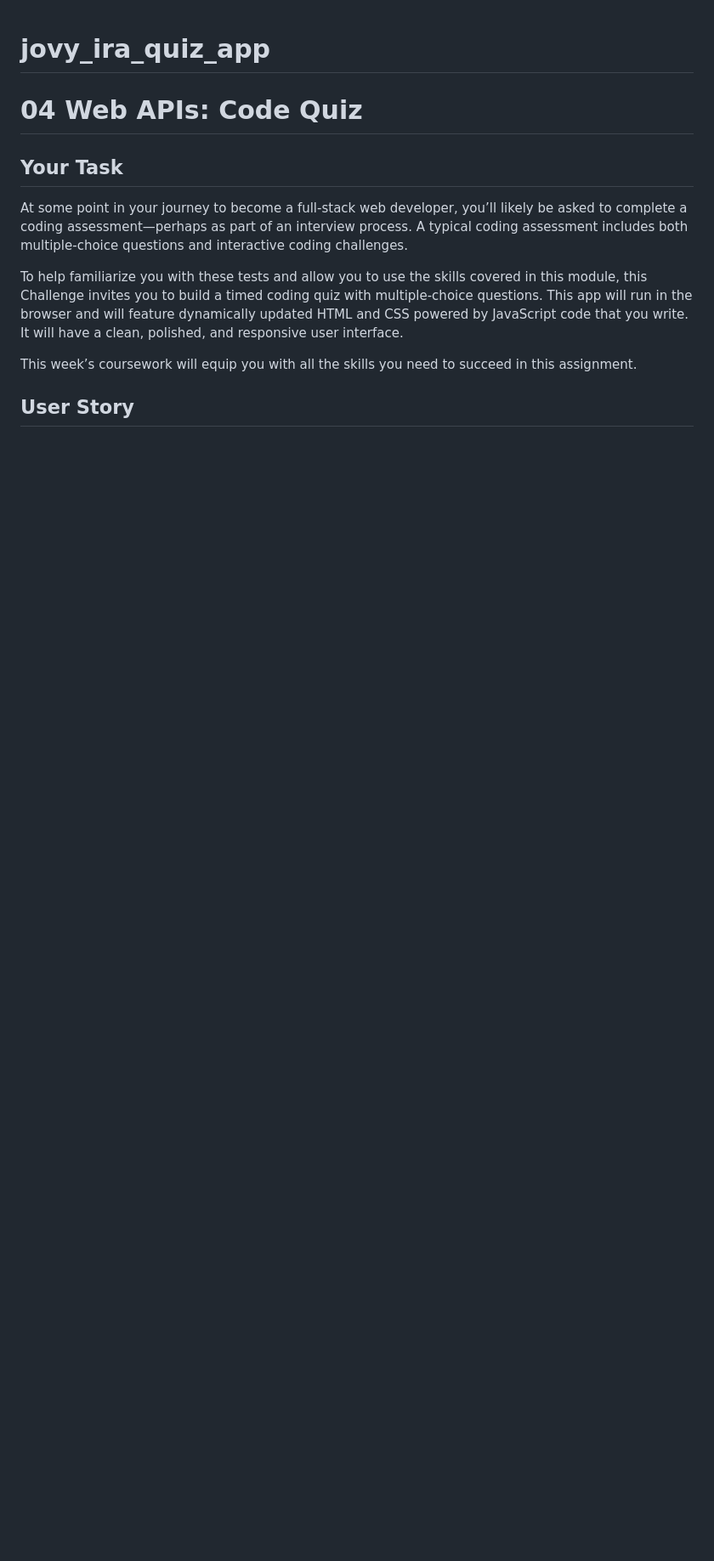
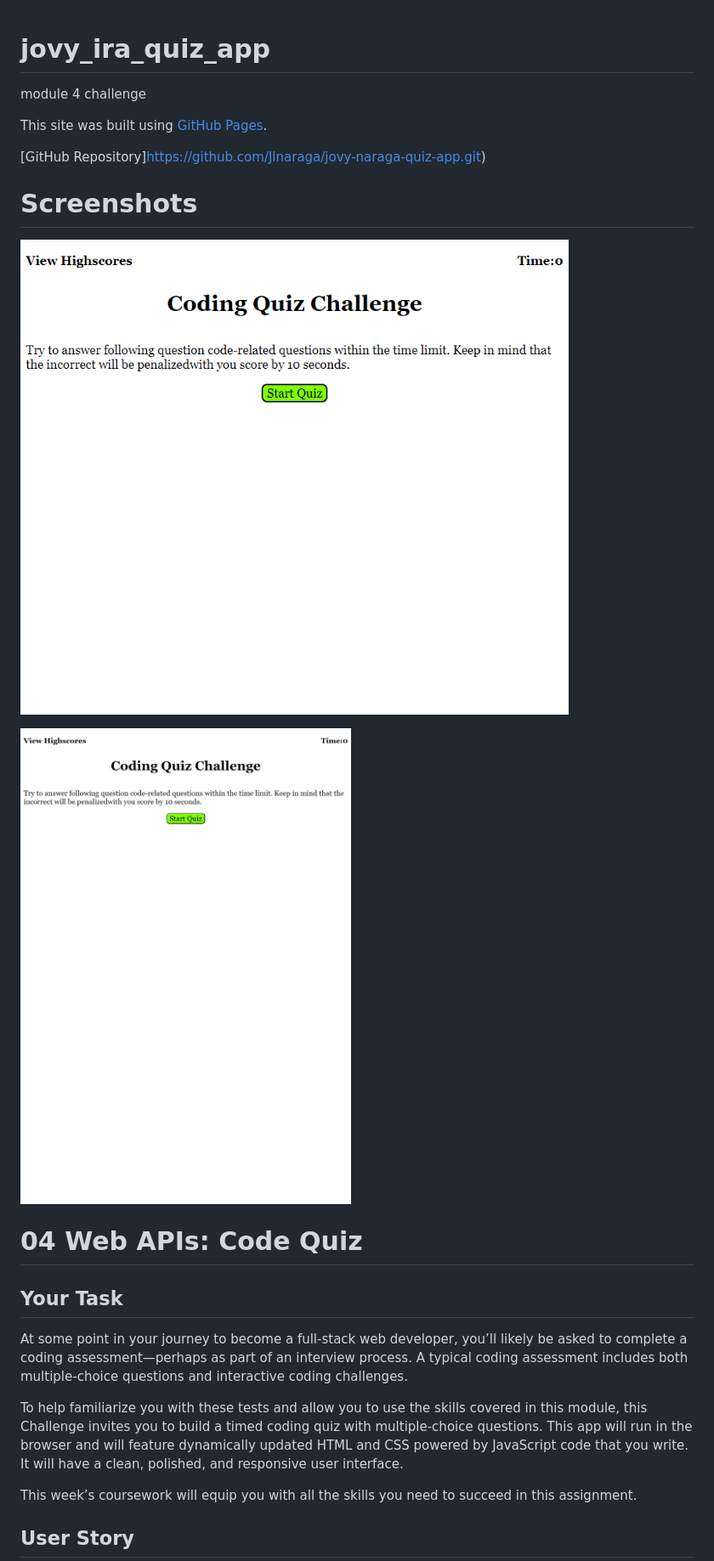
Before and after one commit to Jlnaraga/jovy-naraga-quiz-app, a Markdown page: README.md, the part around the change. Shown: that part at 85% size. GitHub-like rendering; pictures changed too: assets/screenshots/jlnaraga.github.io_jovy-naraga-quiz-app_desktop.png (added), assets/screenshots/jlnaraga.github.io_jovy-naraga-quiz-app_responsive(iPad Air).png (added); blank space fills up the shorter version.

```diff
--- a/README.md
+++ b/README.md
@@ -1,4 +1,15 @@
 # jovy_ira_quiz_app
+
+module 4 challenge
+
+This site was built using [GitHub Pages](https://jlnaraga.github.io/jovy-naraga-quiz-app/).
+
+[GitHub Repository]https://github.com/Jlnaraga/jovy-naraga-quiz-app.git)
+
+# Screenshots
+![Desktop View](./assets/screenshots/jlnaraga.github.io_jovy-naraga-quiz-app_desktop.png)
+
+![Responsive View](./assets/screenshots/jlnaraga.github.io_jovy-naraga-quiz-app_responsive(iPad%20Air).png)
 
 
 
```
